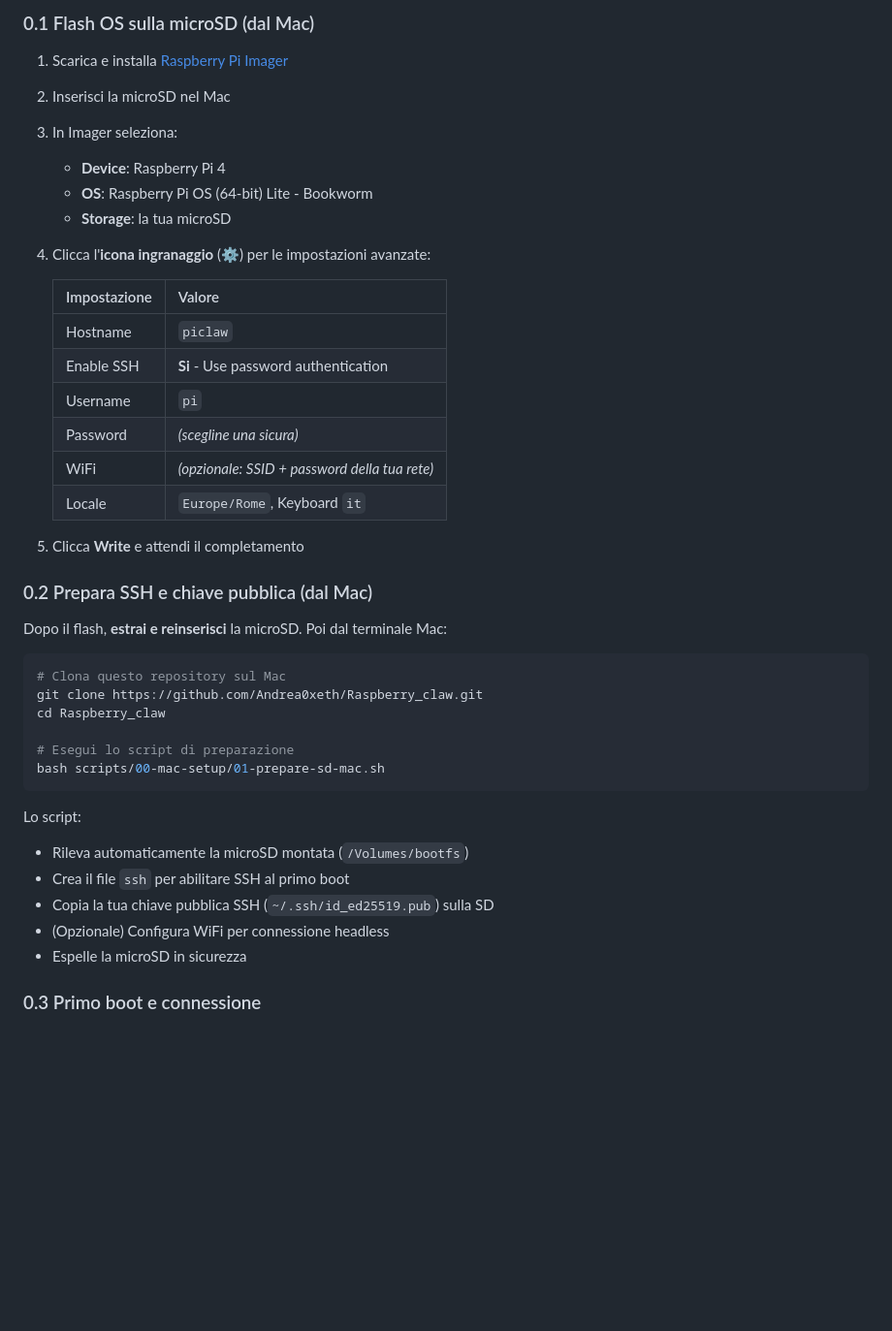
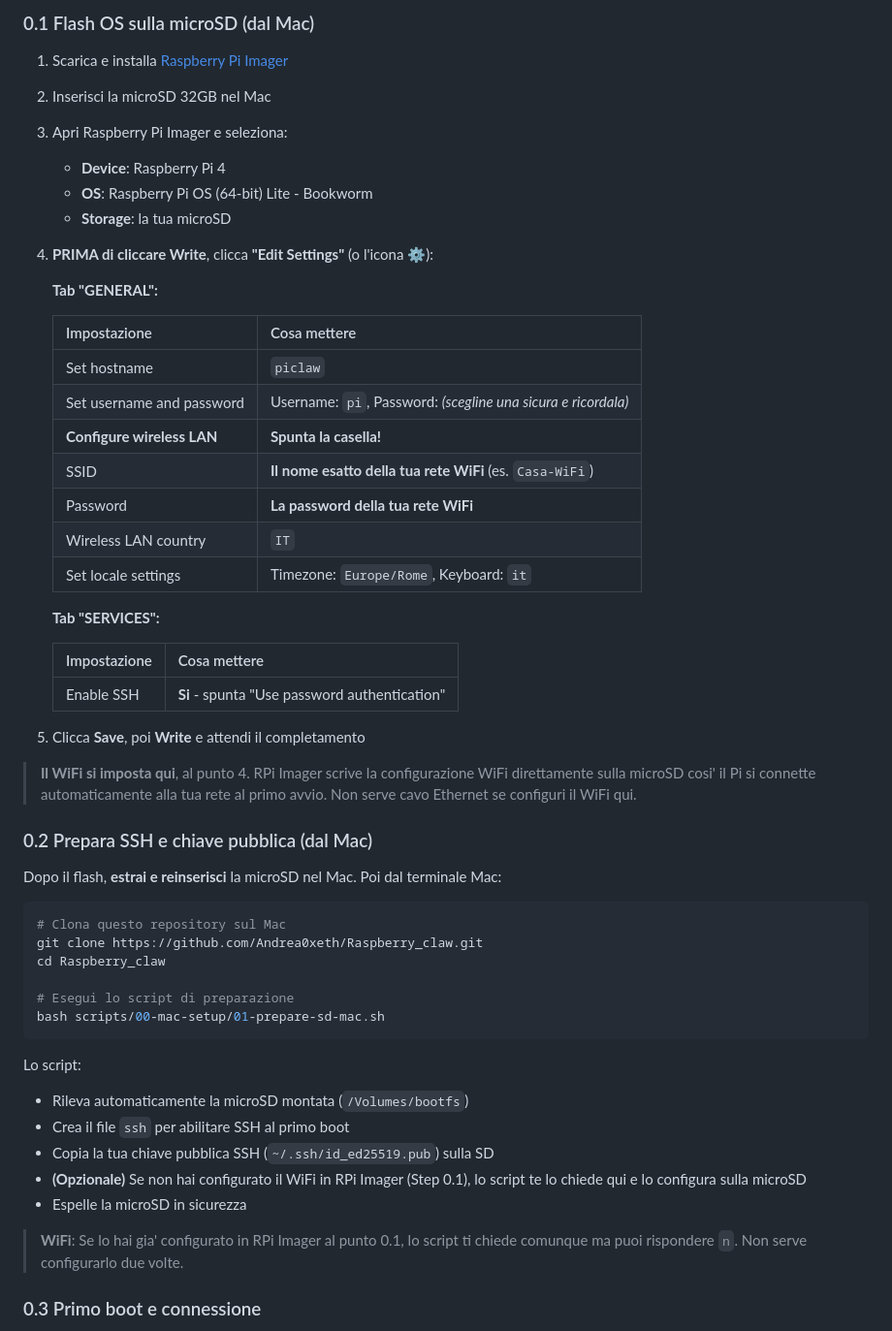
Before and after one commit to Andrea0xeth/Raspberry_claw, a Markdown page: README.md, the part around the change. Shown at 97% size. Drawn GitHub-style; blank space fills up the shorter version.

````diff
--- a/README.md
+++ b/README.md
@@ -143,27 +143,38 @@ La microSD e' troppo lenta (25 MB/s) e piccola (32GB) per l'AI. L'SSD e' 14x piu
 ### 0.1 Flash OS sulla microSD (dal Mac)
 
 1. Scarica e installa [Raspberry Pi Imager](https://www.raspberrypi.com/software/)
-2. Inserisci la microSD nel Mac
-3. In Imager seleziona:
+2. Inserisci la microSD 32GB nel Mac
+3. Apri Raspberry Pi Imager e seleziona:
    - **Device**: Raspberry Pi 4
    - **OS**: Raspberry Pi OS (64-bit) Lite - Bookworm
    - **Storage**: la tua microSD
-4. Clicca l'**icona ingranaggio** (⚙) per le impostazioni avanzate:
+4. **PRIMA di cliccare Write**, clicca **"Edit Settings"** (o l'icona ⚙):
 
-   | Impostazione | Valore |
+   **Tab "GENERAL":**
+
+   | Impostazione | Cosa mettere |
    |---|---|
-   | Hostname | `piclaw` |
-   | Enable SSH | **Si** - Use password authentication |
-   | Username | `pi` |
-   | Password | *(scegline una sicura)* |
-   | WiFi | *(opzionale: SSID + password della tua rete)* |
-   | Locale | `Europe/Rome`, Keyboard `it` |
+   | Set hostname | `piclaw` |
+   | Set username and password | Username: `pi`, Password: *(scegline una sicura e ricordala)* |
+   | **Configure wireless LAN** | **Spunta la casella!** |
+   | SSID | **Il nome esatto della tua rete WiFi** (es. `Casa-WiFi`) |
+   | Password | **La password della tua rete WiFi** |
+   | Wireless LAN country | `IT` |
+   | Set locale settings | Timezone: `Europe/Rome`, Keyboard: `it` |
 
-5. Clicca **Write** e attendi il completamento
+   **Tab "SERVICES":**
+
+   | Impostazione | Cosa mettere |
+   |---|---|
+   | Enable SSH | **Si** - spunta "Use password authentication" |
+
+5. Clicca **Save**, poi **Write** e attendi il completamento
+
+> **Il WiFi si imposta qui**, al punto 4. RPi Imager scrive la configurazione WiFi direttamente sulla microSD cosi' il Pi si connette automaticamente alla tua rete al primo avvio. Non serve cavo Ethernet se configuri il WiFi qui.
 
 ### 0.2 Prepara SSH e chiave pubblica (dal Mac)
 
-Dopo il flash, **estrai e reinserisci** la microSD. Poi dal terminale Mac:
+Dopo il flash, **estrai e reinserisci** la microSD nel Mac. Poi dal terminale Mac:
 
 ```bash
 # Clona questo repository sul Mac
@@ -178,8 +189,10 @@ Lo script:
 - Rileva automaticamente la microSD montata (`/Volumes/bootfs`)
 - Crea il file `ssh` per abilitare SSH al primo boot
 - Copia la tua chiave pubblica SSH (`~/.ssh/id_ed25519.pub`) sulla SD
-- (Opzionale) Configura WiFi per connessione headless
+- **(Opzionale)** Se non hai configurato il WiFi in RPi Imager (Step 0.1), lo script te lo chiede qui e lo configura sulla microSD
 - Espelle la microSD in sicurezza
+
+> **WiFi**: Se lo hai gia' configurato in RPi Imager al punto 0.1, lo script ti chiede comunque ma puoi rispondere `n`. Non serve configurarlo due volte.
 
 ### 0.3 Primo boot e connessione
 
````
Also changed, not shown: docs/TROUBLESHOOTING.md (+42 -1 lines).
